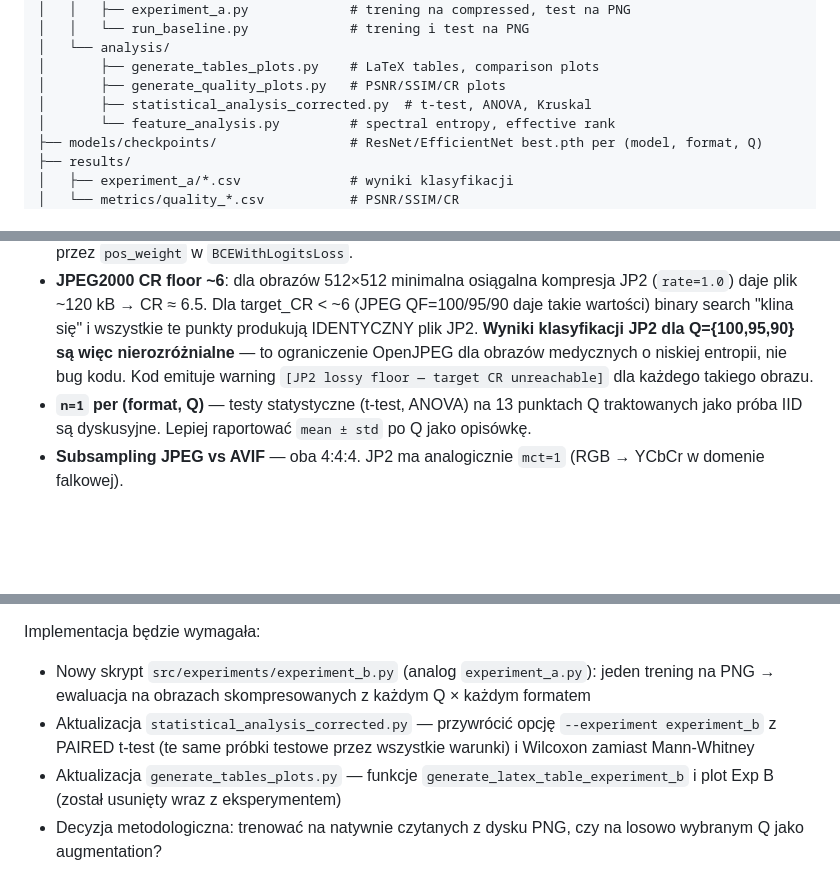
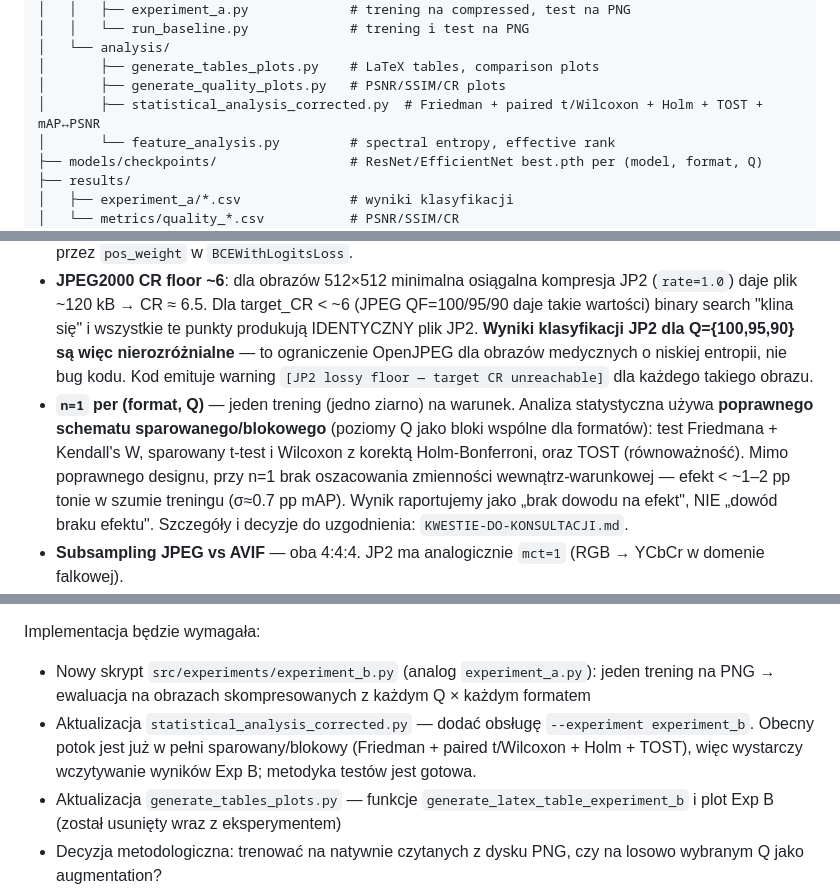
Before and after one commit to Buricz9/magisterka-compression, a Markdown page: README.md, 3 parts joined by grey strips. GitHub-like rendering; blank space fills up the shorter version.

```diff
--- a/README.md
+++ b/README.md
@@ -25,7 +25,7 @@ C:\Uczelnia\Magisterka\
 │   └── analysis/
 │       ├── generate_tables_plots.py    # LaTeX tables, comparison plots
 │       ├── generate_quality_plots.py   # PSNR/SSIM/CR plots
-│       ├── statistical_analysis_corrected.py  # t-test, ANOVA, Kruskal
+│       ├── statistical_analysis_corrected.py  # Friedman + paired t/Wilcoxon + Holm + TOST + mAP↔PSNR
 │       └── feature_analysis.py         # spectral entropy, effective rank
 ├── models/checkpoints/                 # ResNet/EfficientNet best.pth per (model, format, Q)
 ├── results/
@@ -128,7 +128,7 @@ python -m src.analysis.statistical_analysis_corrected --experiment experiment_a
 - **Heterogeniczność mode na dysku**: val/test są 100% mode `L` (1 kanał); train ma mieszankę 451 mode `L` + 549 mode `RGB` (grayscale duplikowany do 3 kanałów). Pipeline konwertuje wszystko do RGB w `__getitem__`. `get_compression_ratio` używa liczby kanałów ZE ŹRÓDŁA (`len(img.getbands())`), więc CR jest semantycznie spójne z ilością informacji.
 - **Imbalance ~537× w train** (klasa najczęstsza vs najrzadsza niezerowa — id=6 vs id=12) — rozwiązane przez `pos_weight` w `BCEWithLogitsLoss`.
 - **JPEG2000 CR floor ~6**: dla obrazów 512×512 minimalna osiągalna kompresja JP2 (`rate=1.0`) daje plik ~120 kB → CR ≈ 6.5. Dla target_CR < ~6 (JPEG QF=100/95/90 daje takie wartości) binary search "klina się" i wszystkie te punkty produkują IDENTYCZNY plik JP2. **Wyniki klasyfikacji JP2 dla Q={100,95,90} są więc nierozróżnialne** — to ograniczenie OpenJPEG dla obrazów medycznych o niskiej entropii, nie bug kodu. Kod emituje warning `[JP2 lossy floor — target CR unreachable]` dla każdego takiego obrazu.
-- **`n=1` per (format, Q)** — testy statystyczne (t-test, ANOVA) na 13 punktach Q traktowanych jako próba IID są dyskusyjne. Lepiej raportować `mean ± std` po Q jako opisówkę.
+- **`n=1` per (format, Q)** — jeden trening (jedno ziarno) na warunek. Analiza statystyczna używa **poprawnego schematu sparowanego/blokowego** (poziomy Q jako bloki wspólne dla formatów): test Friedmana + Kendall's W, sparowany t-test i Wilcoxon z korektą Holm-Bonferroni, oraz TOST (równoważność). Mimo poprawnego designu, przy n=1 brak oszacowania zmienności wewnątrz-warunkowej — efekt < ~1–2 pp tonie w szumie treningu (σ≈0.7 pp mAP). Wynik raportujemy jako „brak dowodu na efekt", NIE „dowód braku efektu". Szczegóły i decyzje do uzgodnienia: `KWESTIE-DO-KONSULTACJI.md`.
 - **Subsampling JPEG vs AVIF** — oba 4:4:4. JP2 ma analogicznie `mct=1` (RGB → YCbCr w domenie falkowej).
 - **Brak `RandomHorizontalFlip` w augmentacji train** — angiografia ma asymetrię LCA (lewa tętnica wieńcowa, segmenty 5-15) vs RCA (prawa, 1-4); flip horyzontalny zmienia stronę i tym samym klasę. Augmentacja ograniczona do `RandomRotation(±15°) + ColorJitter`.
 - **Edge case Q=100 dla JPEG**: JPEG Q=100 z 4:4:4 może być większy niż źródłowy PNG (PNG to bezstratny deflate, świetny dla angiografii z dużym czarnym tłem). Binary search dla JP2/AVIF dopasowuje rozmiar do `S_JPEG` — może wypisać warning gdy target nie do osiągnięcia.
@@ -146,6 +146,6 @@ Aktualnie w repo jest tylko **Eksperyment A** — *trening na obrazach skompreso
 
 Implementacja będzie wymagała:
 - Nowy skrypt `src/experiments/experiment_b.py` (analog `experiment_a.py`): jeden trening na PNG → ewaluacja na obrazach skompresowanych z każdym Q × każdym formatem
-- Aktualizacja `statistical_analysis_corrected.py` — przywrócić opcję `--experiment experiment_b` z PAIRED t-test (te same próbki testowe przez wszystkie warunki) i Wilcoxon zamiast Mann-Whitney
+- Aktualizacja `statistical_analysis_corrected.py` — dodać obsługę `--experiment experiment_b`. Obecny potok jest już w pełni sparowany/blokowy (Friedman + paired t/Wilcoxon + Holm + TOST), więc wystarczy wczytywanie wyników Exp B; metodyka testów jest gotowa.
 - Aktualizacja `generate_tables_plots.py` — funkcje `generate_latex_table_experiment_b` i plot Exp B (został usunięty wraz z eksperymentem)
 - Decyzja metodologiczna: trenować na natywnie czytanych z dysku PNG, czy na losowo wybranym Q jako augmentation?
```
Also changed, not shown: KWESTIE-DO-KONSULTACJI.md (added, +246 -0 lines).
